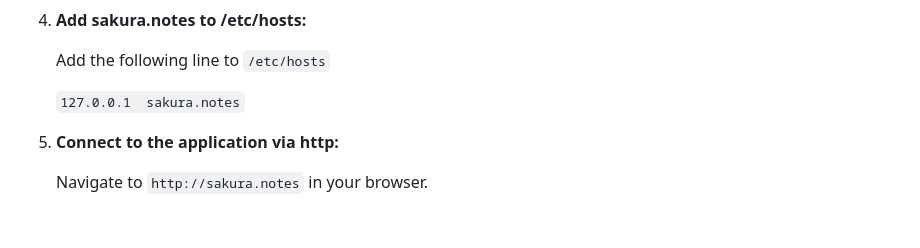
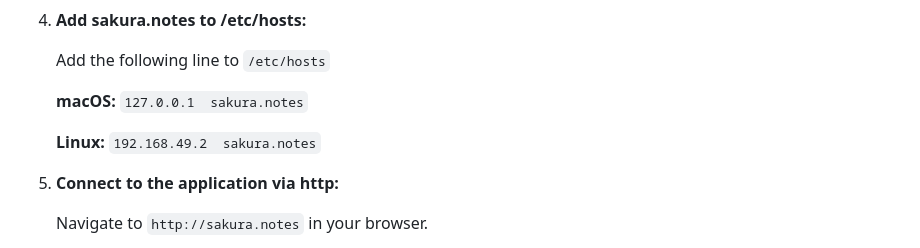
Before and after one commit to eganscha/sakura-notes-public, a Markdown page: README.md, the part around one of its changes. Drawn GitHub-style; blank space fills up the shorter version.

```diff
--- a/README.md
+++ b/README.md
@@ -66,7 +66,9 @@ The .env and secrets.yaml files are for demonstration purposes only.
 
     Add the following line to `/etc/hosts`
 
-    `127.0.0.1  sakura.notes`
+    **macOS:** `127.0.0.1  sakura.notes`
+
+    **Linux:** `192.168.49.2  sakura.notes`
 
 5. **Connect to the application via http:**
 
```
Also changed, not shown: other parts of README.md (+9 -38 lines).
